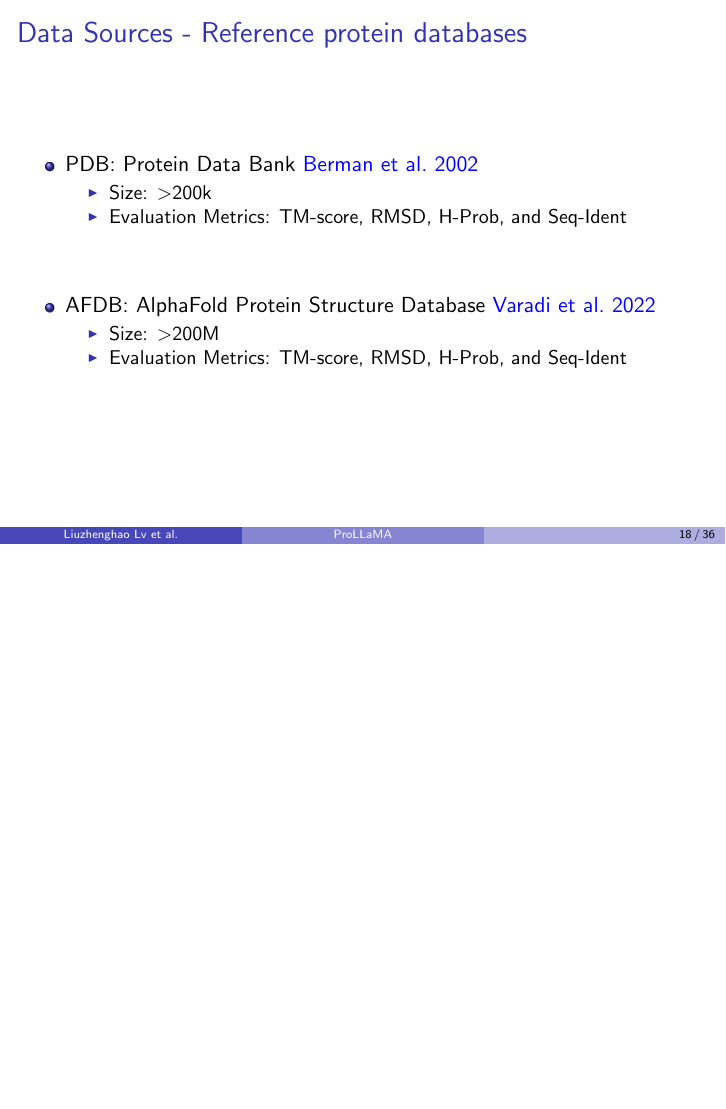
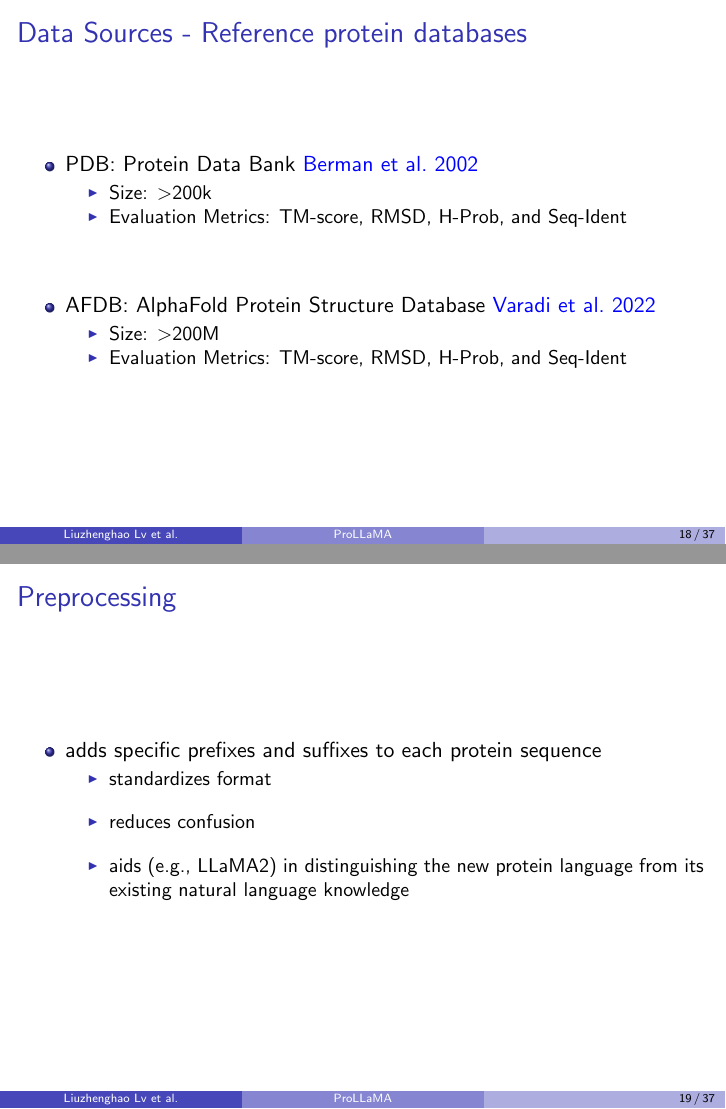
Before and after one commit to GianmarcoMidena/ProLLaMA-presentation, LaTeX slides (main.tex): page 18 of 36 before the commit and pages 18 and 19 of 37 after it, the two joined at a grey line, the shorter picture padded with empty space. Compiled offline with pdfLaTeX.

Commit message:
Add preprocessing

```diff
--- a/main.tex
+++ b/main.tex
@@ -187,7 +187,13 @@ Submitted on 26 February 2024
 
 \input{sections/data.tex}
 
+\begin{frame}{Preprocessing}
 	\begin{itemize}
+		\item adds specific prefixes and suffixes to each protein sequence
+		\begin{itemize}\setlength\itemsep{1em}
+			\item standardizes format
+			\item reduces confusion
+			\item aids (e.g., LLaMA2) in distinguishing the new protein language from its existing natural language knowledge
 		\end{itemize}
 	\end{itemize}
 \end{frame}
```
